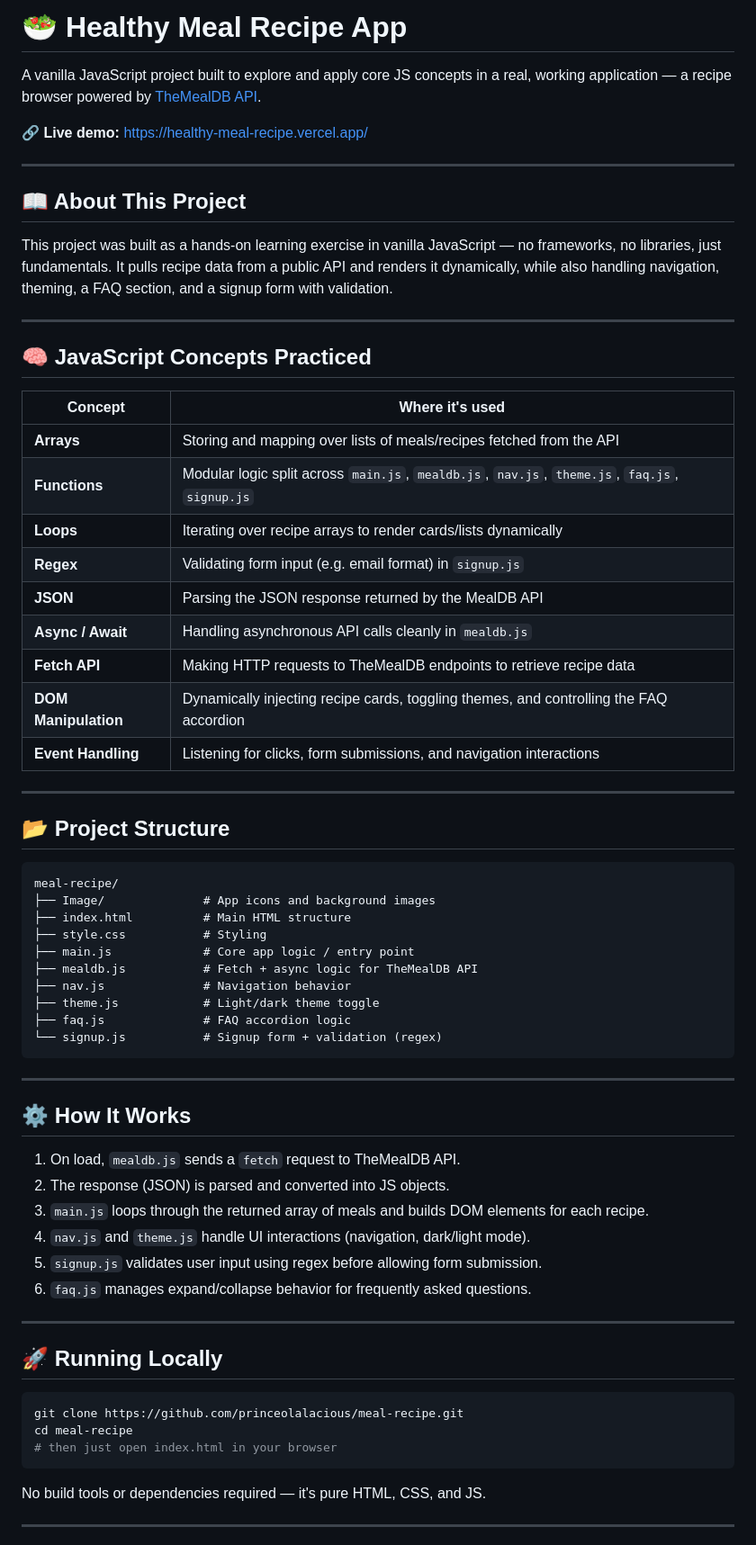
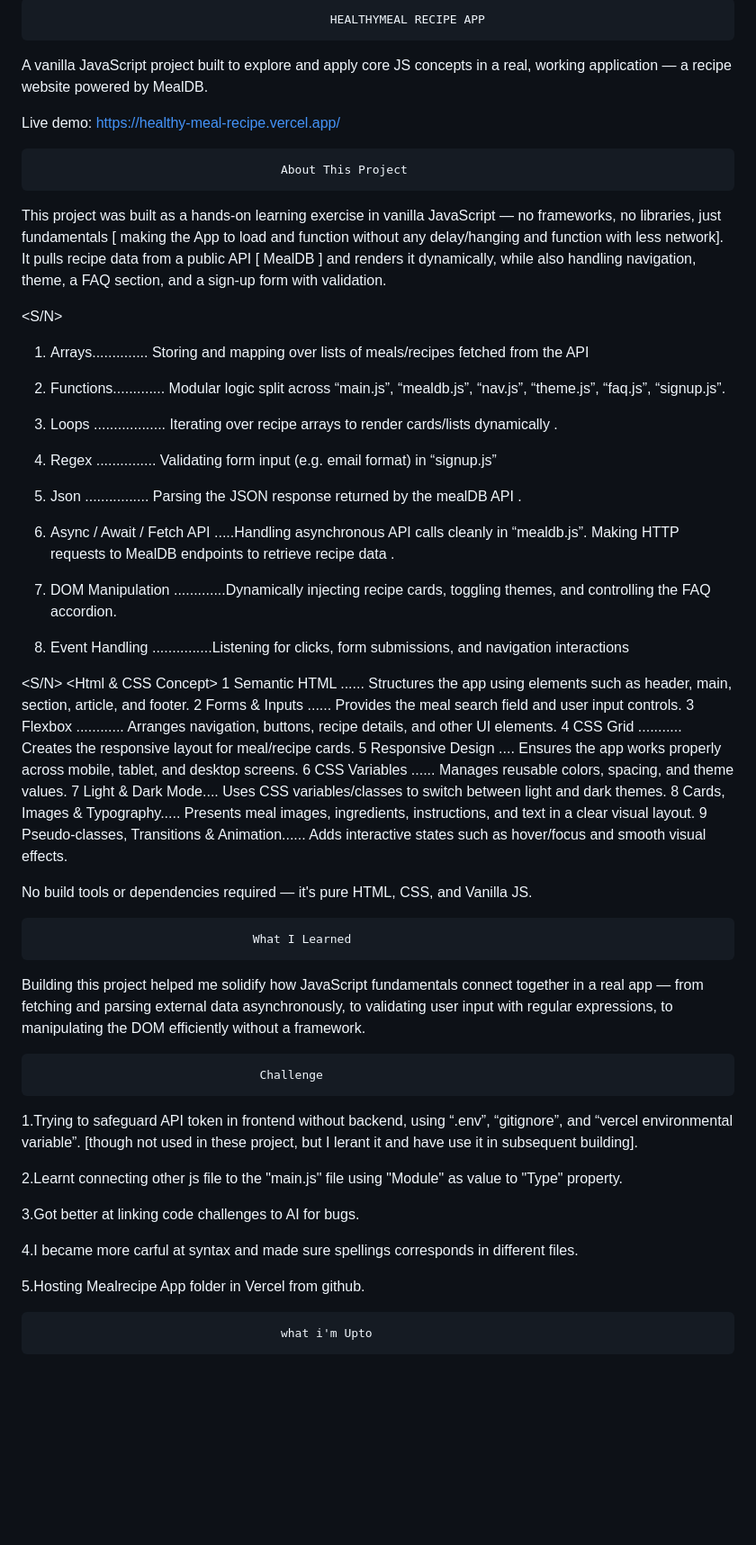
Before and after one commit to princeolalacious/meal-recipe, a Markdown page: README.md, the part around one of its changes. Shown at 90% size. GitHub-like rendering; blank space fills up the shorter version.

````diff
--- a/README.md
+++ b/README.md
@@ -1,70 +1,54 @@
-# 🥗 Healthy Meal Recipe App
+                                              HEALTHYMEAL RECIPE APP
 
-A vanilla JavaScript project built to explore and apply core JS concepts in a real, working application — a recipe browser powered by [TheMealDB API](https://www.themealdb.com/api.php).
+A vanilla JavaScript project built to explore and apply core JS concepts in a real, working application — a recipe website powered by MealDB.
 
-🔗 **Live demo:** [https://healthy-meal-recipe.vercel.app/](#)
+Live demo: https://healthy-meal-recipe.vercel.app/
 
----
+                                       About This Project
 
-## 📖 About This Project
+This project was built as a hands-on learning exercise in vanilla JavaScript — no frameworks, no libraries, just fundamentals [ making the App to load and function without any delay/hanging and function with less network]. It pulls recipe data from a public API [ MealDB ] and renders it dynamically, while also handling navigation, theme, a FAQ section, and a sign-up form with validation.
 
-This project was built as a hands-on learning exercise in vanilla JavaScript — no frameworks, no libraries, just fundamentals. It pulls recipe data from a public API and renders it dynamically, while also handling navigation, theming, a FAQ section, and a signup form with validation.
+<S/N> <javaScript Concept> <Usage>
 
----
+1. Arrays.............. Storing and mapping over lists of meals/recipes fetched from the API
+2. Functions............. Modular logic split across “main.js”, “mealdb.js”, “nav.js”, “theme.js”, “faq.js”, “signup.js”.
 
-## 🧠 JavaScript Concepts Practiced
+3. Loops .................. Iterating over recipe arrays to render cards/lists dynamically .
+4. Regex ............... Validating form input (e.g. email format) in “signup.js”
+5. Json ................ Parsing the JSON response returned by the mealDB API .
+6. Async / Await / Fetch API .....Handling asynchronous API calls cleanly in “mealdb.js”. Making HTTP requests to MealDB endpoints to retrieve recipe data .
 
-| Concept              | Where it's used                                                                                |
-| -------------------- | ---------------------------------------------------------------------------------------------- |
-| **Arrays**           | Storing and mapping over lists of meals/recipes fetched from the API                           |
-| **Functions**        | Modular logic split across `main.js`, `mealdb.js`, `nav.js`, `theme.js`, `faq.js`, `signup.js` |
-| **Loops**            | Iterating over recipe arrays to render cards/lists dynamically                                 |
-| **Regex**            | Validating form input (e.g. email format) in `signup.js`                                       |
-| **JSON**             | Parsing the JSON response returned by the MealDB API                                           |
-| **Async / Await**    | Handling asynchronous API calls cleanly in `mealdb.js`                                         |
-| **Fetch API**        | Making HTTP requests to TheMealDB endpoints to retrieve recipe data                            |
-| **DOM Manipulation** | Dynamically injecting recipe cards, toggling themes, and controlling the FAQ accordion         |
-| **Event Handling**   | Listening for clicks, form submissions, and navigation interactions                            |
+7. DOM Manipulation .............Dynamically injecting recipe cards, toggling themes, and controlling the FAQ accordion.
+8. Event Handling ...............Listening for clicks, form submissions, and navigation interactions
 
----
+<S/N> <Html & CSS Concept> <Usage>
+1 Semantic HTML ...... Structures the app using elements such as header, main, section, article, and footer.
+2 Forms & Inputs ...... Provides the meal search field and user input controls.
+3 Flexbox ............ Arranges navigation, buttons, recipe details, and other UI elements.
+4 CSS Grid ........... Creates the responsive layout for meal/recipe cards.
+5 Responsive Design .... Ensures the app works properly across mobile, tablet, and desktop screens.
+6 CSS Variables ...... Manages reusable colors, spacing, and theme values.
+7 Light & Dark Mode.... Uses CSS variables/classes to switch between light and dark themes.
+8 Cards, Images & Typography..... Presents meal images, ingredients, instructions, and text in a clear visual layout.
+9 Pseudo-classes, Transitions & Animation...... Adds interactive states such as hover/focus and smooth visual effects.
 
-## 📂 Project Structure
+No build tools or dependencies required — it's pure HTML, CSS, and Vanilla JS.
 
-```
-meal-recipe/
-├── Image/              # App icons and background images
-├── index.html          # Main HTML structure
-├── style.css           # Styling
-├── main.js             # Core app logic / entry point
-├── mealdb.js           # Fetch + async logic for TheMealDB API
-├── nav.js              # Navigation behavior
-├── theme.js            # Light/dark theme toggle
-├── faq.js              # FAQ accordion logic
-└── signup.js           # Signup form + validation (regex)
-```
+                                   What I Learned
 
----
+Building this project helped me solidify how JavaScript fundamentals connect together in a real app — from fetching and parsing external data asynchronously, to validating user input with regular expressions, to manipulating the DOM efficiently without a framework.
 
-## ⚙️ How It Works
+                                    Challenge
 
-1. On load, `mealdb.js` sends a `fetch` request to TheMealDB API.
-2. The response (JSON) is parsed and converted into JS objects.
-3. `main.js` loops through the returned array of meals and builds DOM elements for each recipe.
-4. `nav.js` and `theme.js` handle UI interactions (navigation, dark/light mode).
-5. `signup.js` validates user input using regex before allowing form submission.
-6. `faq.js` manages expand/collapse behavior for frequently asked questions.
+1.Trying to safeguard API token in frontend without backend, using “.env”, “gitignore”, and “vercel environmental variable”. [though not used in these project, but I lerant it and have use it in subsequent building].
 
----
+2.Learnt connecting other js file to the "main.js" file using "Module" as value to "Type" property.
 
-## 🚀 Running Locally
+3.Got better at linking code challenges to AI for bugs.
 
-```bash
-git clone https://github.com/princeolalacious/meal-recipe.git
-cd meal-recipe
-# then just open index.html in your browser
-```
+4.I became more carful at syntax and made sure spellings corresponds in different files.
 
-No build tools or dependencies required — it's pure HTML, CSS, and JS.
+5.Hosting Mealrecipe App folder in Vercel from github.
 
----
+                                       what i'm Upto
 
````
Also changed, not shown: other parts of README.md (+3 -22 lines).
